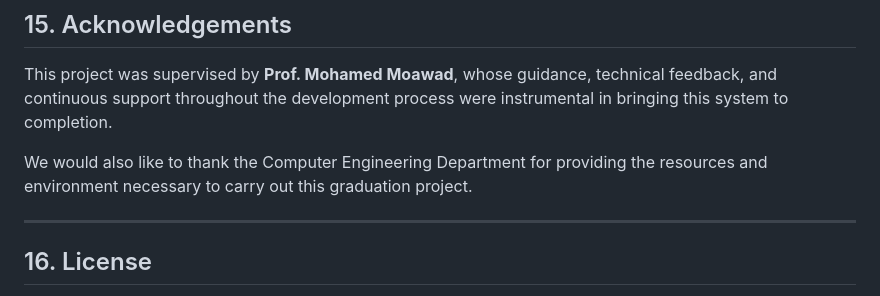
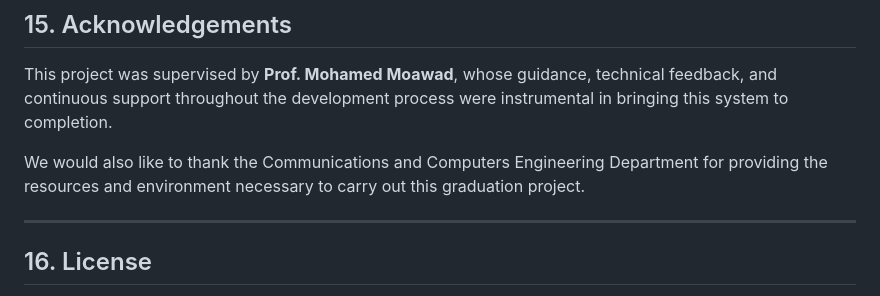
Before and after one commit to mosadnabil011/industrial-product-inspection-system, a Markdown page: README.md, the part around the change. Drawn GitHub-style.

```diff
--- a/README.md
+++ b/README.md
@@ -542,7 +542,7 @@ sudo lsof -t -i:5000 | xargs kill -9
 
 This project was supervised by **Prof. Mohamed Moawad**, whose guidance, technical feedback, and continuous support throughout the development process were instrumental in bringing this system to completion.
 
-We would also like to thank the Computer Engineering Department for providing the resources and environment necessary to carry out this graduation project.
+We would also like to thank the Communications and Computers Engineering Department for providing the resources and environment necessary to carry out this graduation project.
 
 ---
 
```
